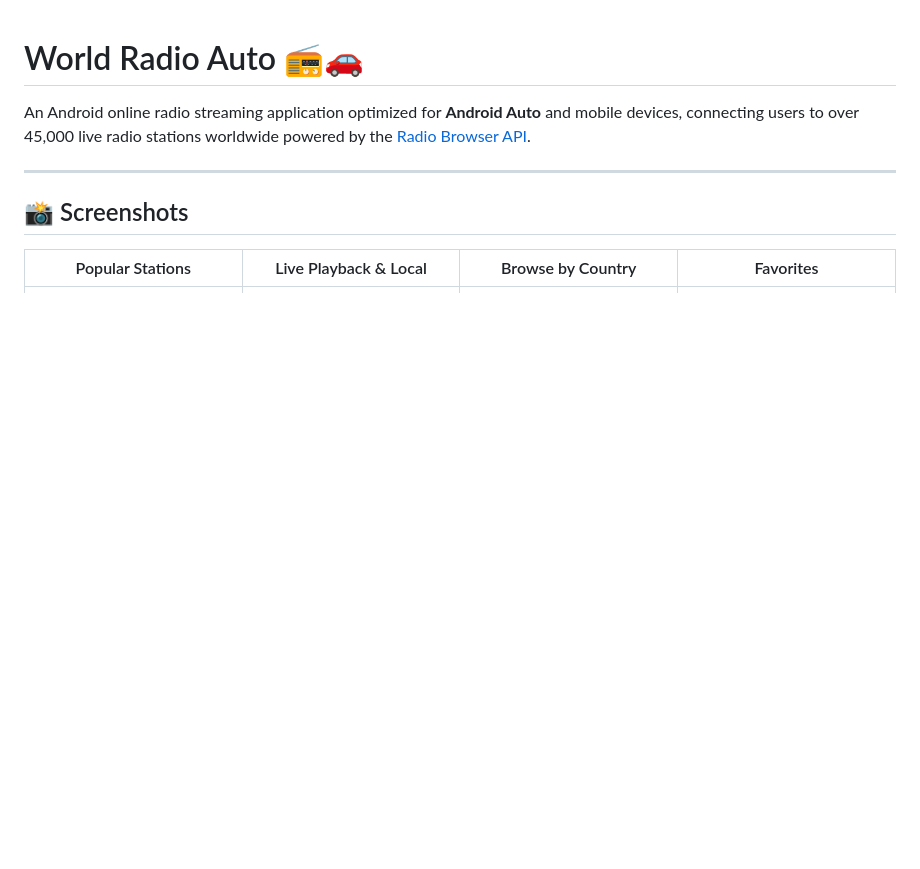
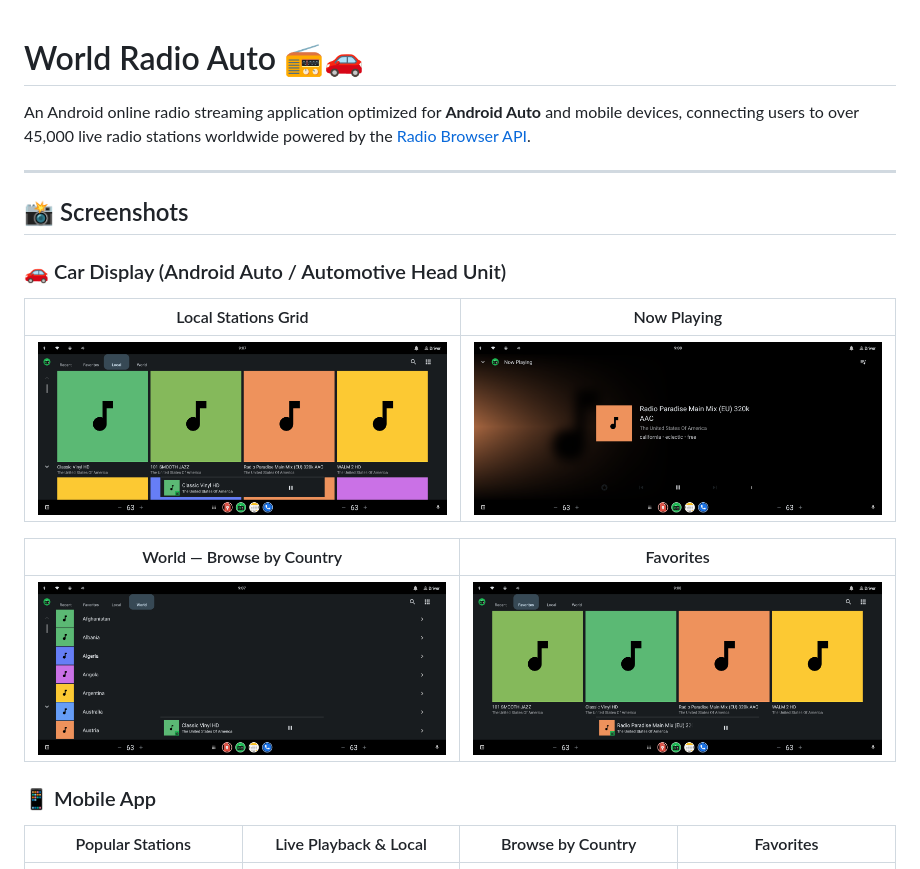
Before and after one commit to claudiuroata/world-radio-auto, a Markdown page: README.md, the part around the change. Drawn GitHub-style; pictures changed too: docs/screenshots/car-01-local-stations.png (added), docs/screenshots/car-02-now-playing.png (added), docs/screenshots/car-03-world-countries.png (added); blank space fills up the shorter version.

Commit message:
docs: add car display screenshots to world-radio-auto README

```diff
--- a/README.md
+++ b/README.md
@@ -5,6 +5,18 @@ An Android online radio streaming application optimized for **Android Auto** and
 ---
 
 ## 📸 Screenshots
+
+### 🚗 Car Display (Android Auto / Automotive Head Unit)
+
+| Local Stations Grid | Now Playing |
+| :---: | :---: |
+| <img src="docs/screenshots/car-01-local-stations.png" width="420" alt="World Radio Auto Car Display Local Stations" /> | <img src="docs/screenshots/car-02-now-playing.png" width="420" alt="World Radio Auto Car Display Now Playing" /> |
+
+| World — Browse by Country | Favorites |
+| :---: | :---: |
+| <img src="docs/screenshots/car-03-world-countries.png" width="420" alt="World Radio Auto Car Display World Countries" /> | <img src="docs/screenshots/car-04-favorites-popular.png" width="420" alt="World Radio Auto Car Display Favorites" /> |
+
+### 📱 Mobile App
 
 | Popular Stations | Live Playback & Local | Browse by Country | Favorites |
 | :---: | :---: | :---: | :---: |
```
